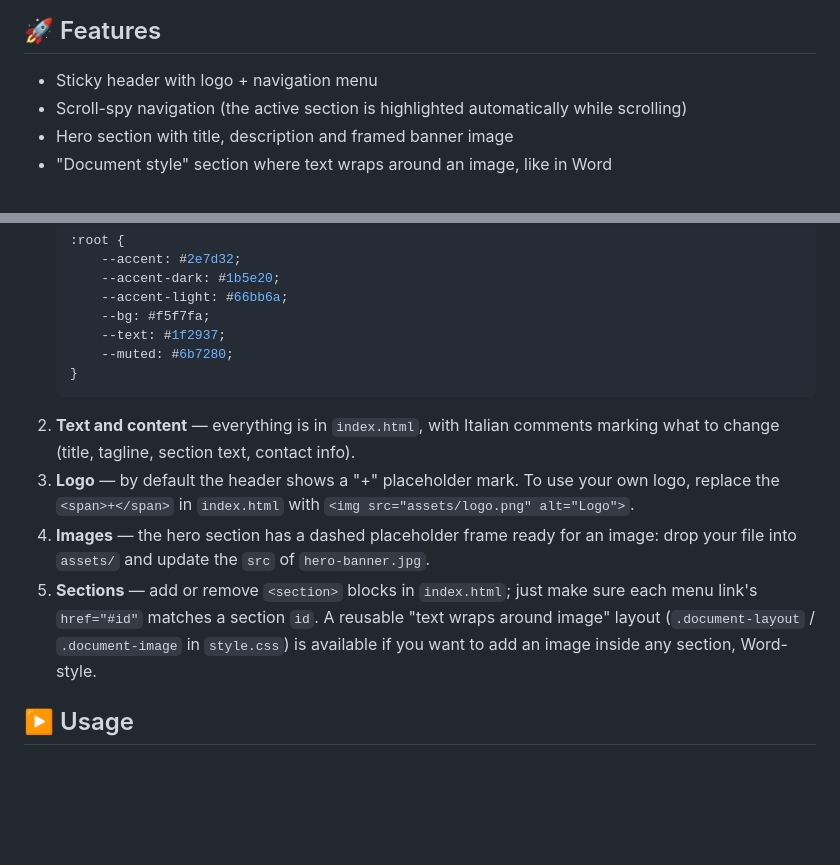
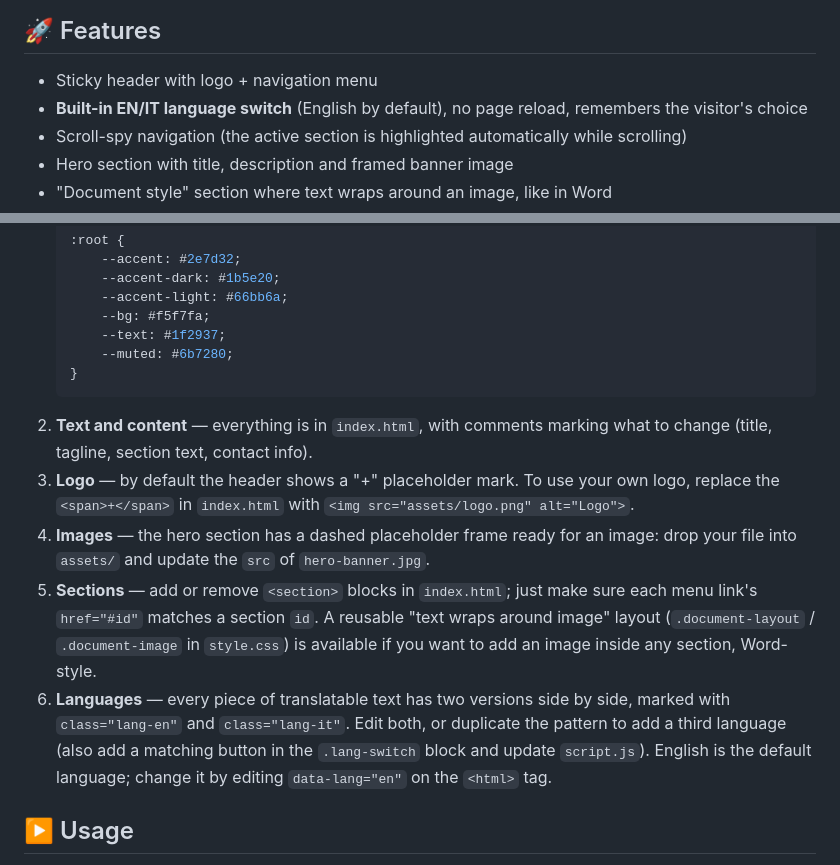
Before and after one commit to frafalone-art/OnePage-Landing-Template, a Markdown page: README.md, 2 parts joined by grey strips. Drawn GitHub-style; blank space fills up the shorter version.

````diff
--- a/README.md
+++ b/README.md
@@ -10,6 +10,7 @@ A clean, single-page website template built with plain HTML, CSS and JavaScript
 ## 🚀 Features
 
 - Sticky header with logo + navigation menu
+- **Built-in EN/IT language switch** (English by default), no page reload, remembers the visitor's choice
 - Scroll-spy navigation (the active section is highlighted automatically while scrolling)
 - Hero section with title, description and framed banner image
 - "Document style" section where text wraps around an image, like in Word
@@ -41,10 +42,11 @@ template-site/
        --muted: #6b7280;
    }
    ```
-2. **Text and content** — everything is in `index.html`, with Italian comments marking what to change (title, tagline, section text, contact info).
+2. **Text and content** — everything is in `index.html`, with comments marking what to change (title, tagline, section text, contact info).
 3. **Logo** — by default the header shows a "+" placeholder mark. To use your own logo, replace the `<span>+</span>` in `index.html` with `<img src="assets/logo.png" alt="Logo">`.
 4. **Images** — the hero section has a dashed placeholder frame ready for an image: drop your file into `assets/` and update the `src` of `hero-banner.jpg`.
 5. **Sections** — add or remove `<section>` blocks in `index.html`; just make sure each menu link's `href="#id"` matches a section `id`. A reusable "text wraps around image" layout (`.document-layout` / `.document-image` in `style.css`) is available if you want to add an image inside any section, Word-style.
+6. **Languages** — every piece of translatable text has two versions side by side, marked with `class="lang-en"` and `class="lang-it"`. Edit both, or duplicate the pattern to add a third language (also add a matching button in the `.lang-switch` block and update `script.js`). English is the default language; change it by editing `data-lang="en"` on the `<html>` tag.
 
 ## ▶️ Usage
 
````
